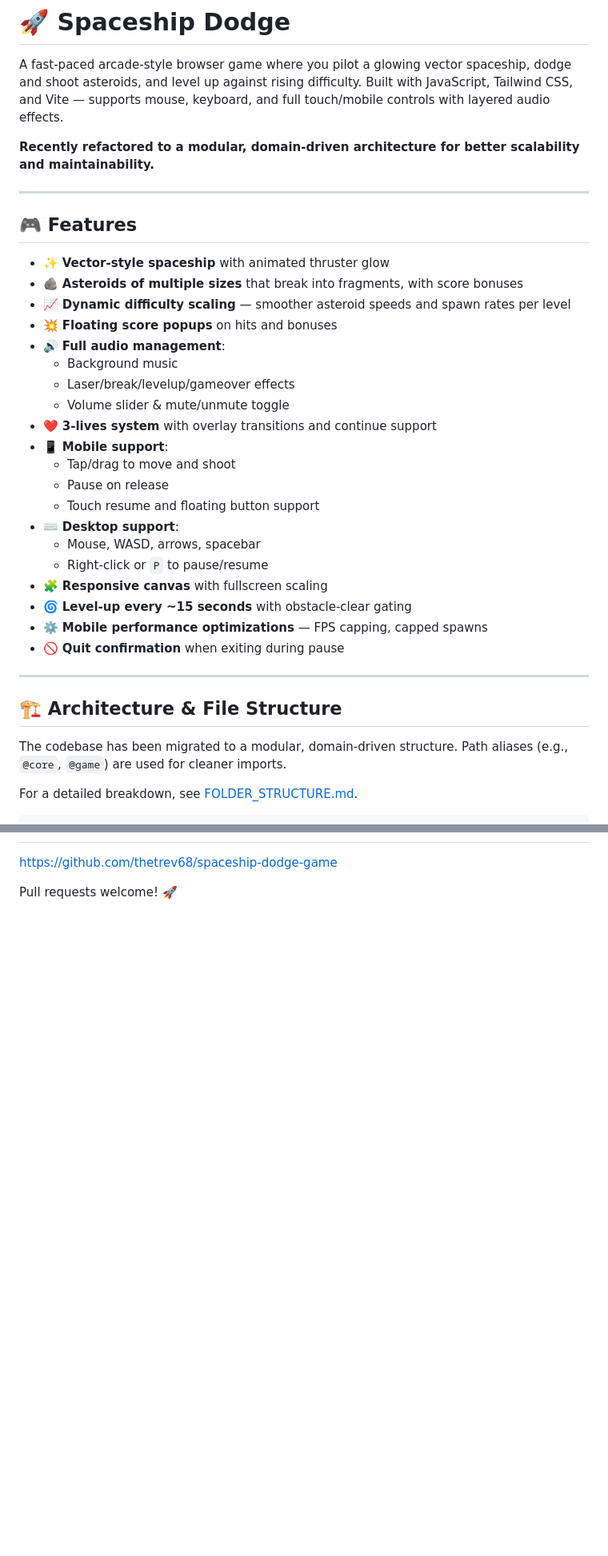
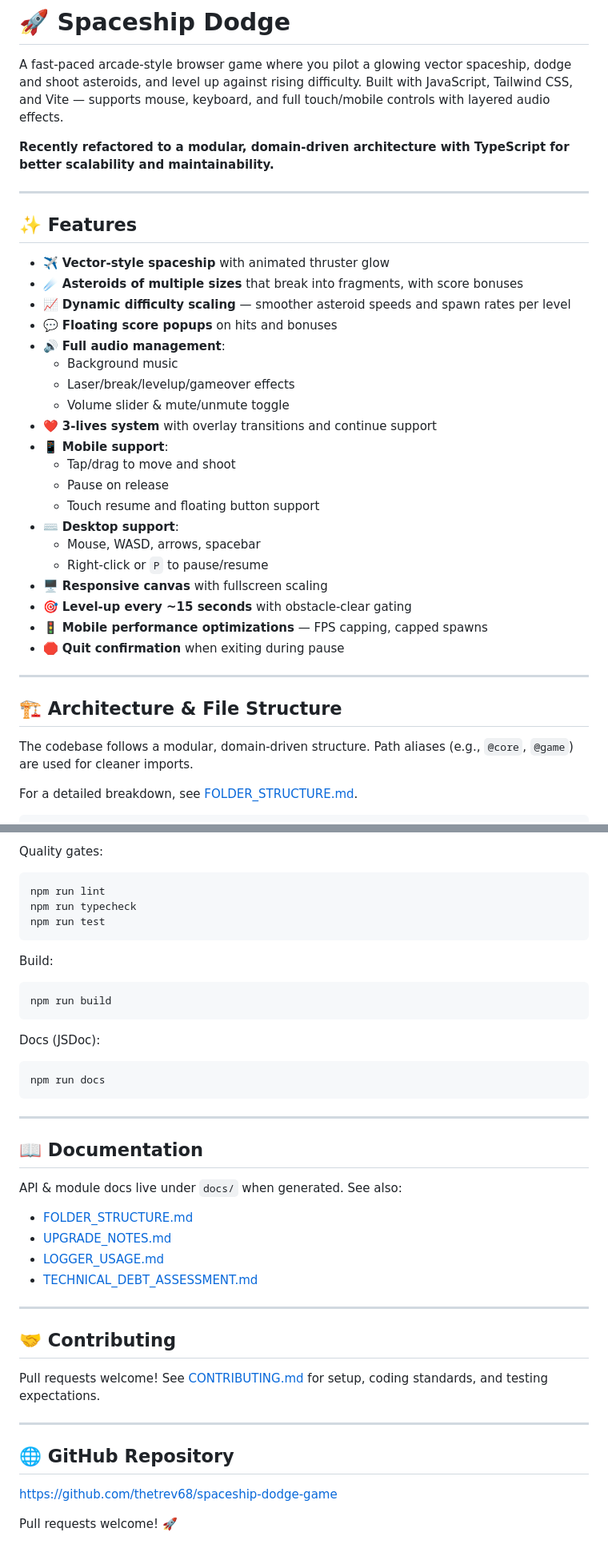
Before and after one commit to thetrev68/spaceship-dodge-game, a Markdown page: README.md, 2 parts joined by grey strips. Shown at 80% size. Rendered like a GitHub page; blank space fills up the shorter version.

````diff
--- a/README.md
+++ b/README.md
@@ -2,16 +2,16 @@
 
 A fast-paced arcade-style browser game where you pilot a glowing vector spaceship, dodge and shoot asteroids, and level up against rising difficulty. Built with JavaScript, Tailwind CSS, and Vite — supports mouse, keyboard, and full touch/mobile controls with layered audio effects.
 
-**Recently refactored to a modular, domain-driven architecture for better scalability and maintainability.**
+**Recently refactored to a modular, domain-driven architecture with TypeScript for better scalability and maintainability.**
 
 ---
 
-## 🎮 Features
+## ✨ Features
 
-- ✨ **Vector-style spaceship** with animated thruster glow
-- 🪨 **Asteroids of multiple sizes** that break into fragments, with score bonuses
+- ✈️ **Vector-style spaceship** with animated thruster glow
+- ☄️ **Asteroids of multiple sizes** that break into fragments, with score bonuses
 - 📈 **Dynamic difficulty scaling** — smoother asteroid speeds and spawn rates per level
-- 💥 **Floating score popups** on hits and bonuses
+- 💬 **Floating score popups** on hits and bonuses
 - 🔊 **Full audio management**:
   - Background music
   - Laser/break/levelup/gameover effects
@@ -24,16 +24,16 @@ A fast-paced arcade-style browser game where you pilot a glowing vector spaceshi
 - ⌨️ **Desktop support**:
   - Mouse, WASD, arrows, spacebar
   - Right-click or `P` to pause/resume
-- 🧩 **Responsive canvas** with fullscreen scaling
-- 🌀 **Level-up every ~15 seconds** with obstacle-clear gating
-- ⚙️ **Mobile performance optimizations** — FPS capping, capped spawns
-- 🚫 **Quit confirmation** when exiting during pause
+- 🖥️ **Responsive canvas** with fullscreen scaling
+- 🎯 **Level-up every ~15 seconds** with obstacle-clear gating
+- 🚦 **Mobile performance optimizations** — FPS capping, capped spawns
+- 🛑 **Quit confirmation** when exiting during pause
 
 ---
 
 ## 🏗️ Architecture & File Structure
 
-The codebase has been migrated to a modular, domain-driven structure. Path aliases (e.g., `@core`, `@game`) are used for cleaner imports.
+The codebase follows a modular, domain-driven structure. Path aliases (e.g., `@core`, `@game`) are used for cleaner imports.
 
 For a detailed breakdown, see [FOLDER_STRUCTURE.md](./FOLDER_STRUCTURE.md).
 
@@ -124,3 +138,43 @@ Recent updates focus on performance, stability, and code quality. See [UPGRADE_N
+Quality gates:
+
+```bash
+npm run lint
+npm run typecheck
+npm run test
+```
+
+Build:
+
+```bash
+npm run build
+```
+
+Docs (JSDoc):
+
+```bash
+npm run docs
+```
+
+---
+
+## 📖 Documentation
+
+API & module docs live under `docs/` when generated. See also:
+
+- [FOLDER_STRUCTURE.md](./FOLDER_STRUCTURE.md)
+- [UPGRADE_NOTES.md](./UPGRADE_NOTES.md)
+- [LOGGER_USAGE.md](./LOGGER_USAGE.md)
+- [TECHNICAL_DEBT_ASSESSMENT.md](./TECHNICAL_DEBT_ASSESSMENT.md)
+
+---
+
+## 🤝 Contributing
+
+Pull requests welcome! See [CONTRIBUTING.md](./CONTRIBUTING.md) for setup, coding standards, and testing expectations.
+
+---
+
+## 🌐 GitHub Repository
 
 [https://github.com/thetrev68/spaceship-dodge-game](https://github.com/thetrev68/spaceship-dodge-game)
 
````
Also changed, not shown: other parts of README.md (+41 -27 lines), CONTRIBUTING.md (added, +40 -0 lines).
